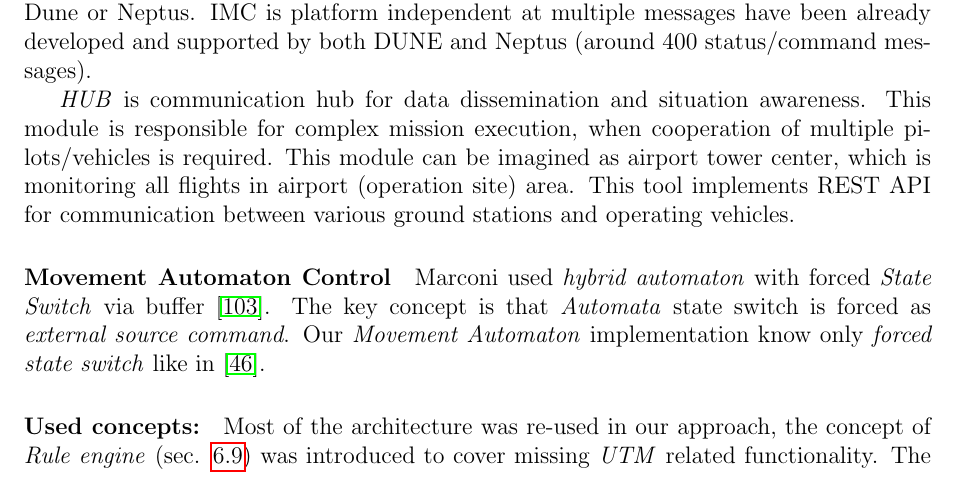
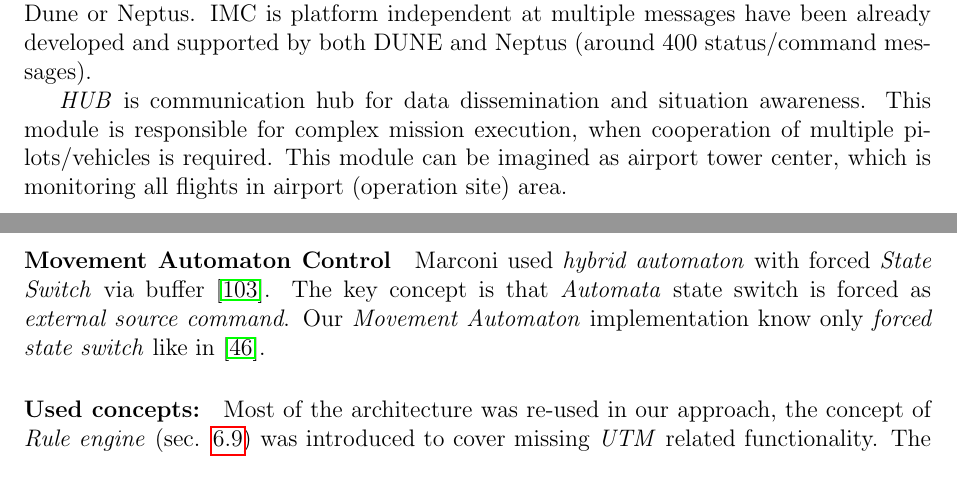
Before and after one commit to logomo/Dissertation-Thessis, a LaTeX thesis (main.tex, which reads 05S01-State-Of-Art.tex): part of page 58 of 222 before the commit and two parts of pages 58 and 59 of 222 after it, the two joined at a grey line, cut so that both start at the same text. Compiled offline with pdfLaTeX.

Commit message:
[TASK] Chapter 5 Print version formatting

```diff
--- a/05S01-State-Of-Art.tex
+++ b/05S01-State-Of-Art.tex
@@ -236,7 +237,7 @@ Example of software architecture implementation is shown in figure \ref{fig:lsts
 
 The \textit{Inter-Module Communication} \cite{martins2009imc} (IMC) protocol was developed by LSTS to provide reliable communication between the systems.  The protocol is message-oriented, such that messages can be sent and received from a bus which connects independently run threads or systems.  Thus it functions as a method of communication between tasks internally in Dune, and can also be passed to and from other vehicles or computers running Dune or Neptus.  IMC is platform independent at multiple messages have been already developed and supported by both DUNE and Neptus (around 400 status/command messages).
 
-\textit{HUB} is communication hub for data dissemination and situation awareness. This module is responsible for complex mission execution, when cooperation of multiple pilots/vehicles is required. This module can be imagined as airport tower center, which is monitoring all flights in airport (operation site) area. This tool implements REST API for communication between various ground stations and operating vehicles.
+\textit{HUB} is communication hub for data dissemination and situation awareness. This module is responsible for complex mission execution, when cooperation of multiple pilots/vehicles is required. This module can be imagined as airport tower center, which is monitoring all flights in airport (operation site) area.
 
 \paragraph{Movement Automaton Control} Marconi used \emph{hybrid automaton} with forced \emph{State Switch} via buffer \cite{marconi2009control}. The key concept is that \emph{Automata} state switch is forced as \emph{external source command}. Our \emph{Movement Automaton} implementation know only \emph{forced state switch} like in \cite{frazzoli2000trajectory}.
 
```
Also changed, not shown: 05S01-State-Of-Art.tex (15 more changed lines).
